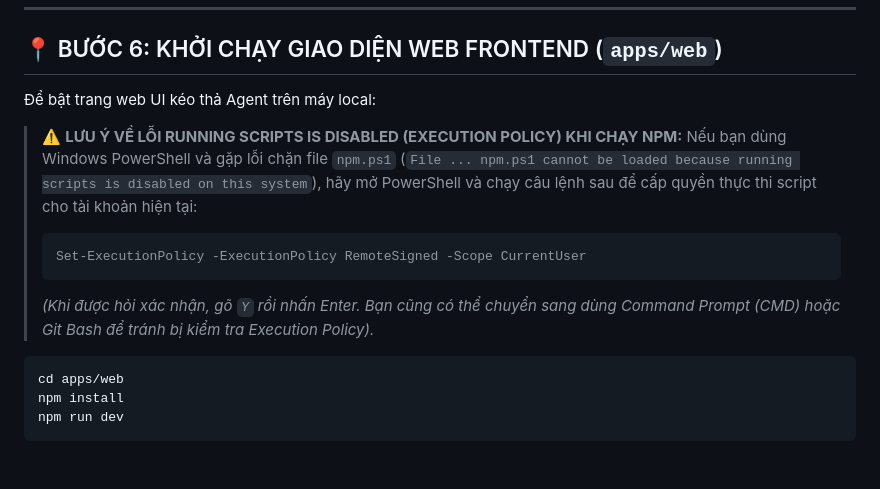
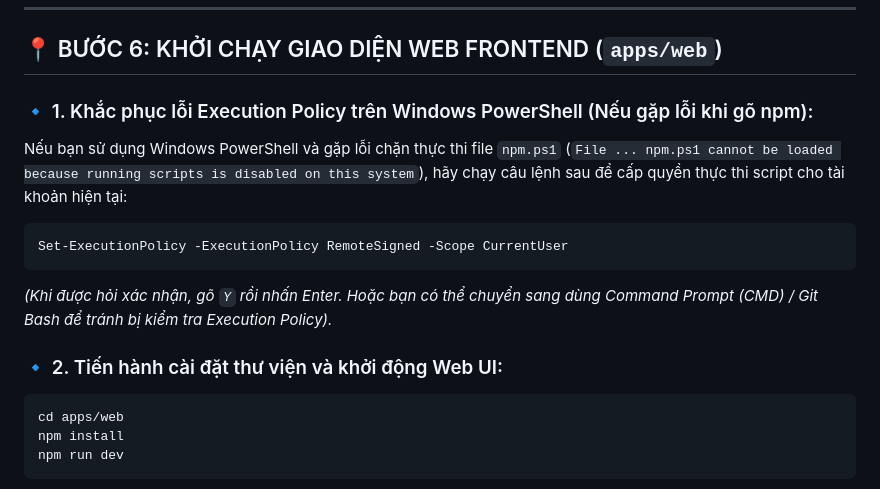
Before and after one commit to Dozyboy/VSF, a Markdown page: docs/01_TongQuan_Va_HuongDan/HUONG_DAN_CLONE_VA_SETUP_TU_DAU.md, the part around the change. Rendered like a GitHub page; blank space fills up the shorter version.

Commit message:
docs: format ExecutionPolicy section for VS Code Markdown Preview rendering

````diff
--- a/docs/01_TongQuan_Va_HuongDan/HUONG_DAN_CLONE_VA_SETUP_TU_DAU.md
+++ b/docs/01_TongQuan_Va_HuongDan/HUONG_DAN_CLONE_VA_SETUP_TU_DAU.md
@@ -219,14 +219,17 @@ Chạy bài test kiểm tra chất lượng toàn bộ dự án:
 
 ## 📍 BƯỚC 6: KHỞI CHẠY GIAO DIỆN WEB FRONTEND (`apps/web`)
 
-Để bật trang web UI kéo thả Agent trên máy local:
+### 🔹 1. Khắc phục lỗi Execution Policy trên Windows PowerShell (Nếu gặp lỗi khi gõ npm):
 
-> ⚠️ **LƯU Ý VỀ LỖI RUNNING SCRIPTS IS DISABLED (EXECUTION POLICY) KHI CHẠY NPM:**
-> Nếu bạn dùng Windows PowerShell và gặp lỗi chặn file `npm.ps1` (`File ... npm.ps1 cannot be loaded because running scripts is disabled on this system`), hãy mở PowerShell và chạy câu lệnh sau để cấp quyền thực thi script cho tài khoản hiện tại:
-> ```powershell
-> Set-ExecutionPolicy -ExecutionPolicy RemoteSigned -Scope CurrentUser
-> ```
-> *(Khi được hỏi xác nhận, gõ `Y` rồi nhấn Enter. Bạn cũng có thể chuyển sang dùng Command Prompt (CMD) hoặc Git Bash để tránh bị kiểm tra Execution Policy).*
+Nếu bạn sử dụng Windows PowerShell và gặp lỗi chặn thực thi file `npm.ps1` (`File ... npm.ps1 cannot be loaded because running scripts is disabled on this system`), hãy chạy câu lệnh sau để cấp quyền thực thi script cho tài khoản hiện tại:
+
+```powershell
+Set-ExecutionPolicy -ExecutionPolicy RemoteSigned -Scope CurrentUser
+```
+
+*(Khi được hỏi xác nhận, gõ `Y` rồi nhấn Enter. Hoặc bạn có thể chuyển sang dùng Command Prompt (CMD) / Git Bash để tránh bị kiểm tra Execution Policy).*
+
+### 🔹 2. Tiến hành cài đặt thư viện và khởi động Web UI:
 
 ```powershell
 cd apps/web
````
